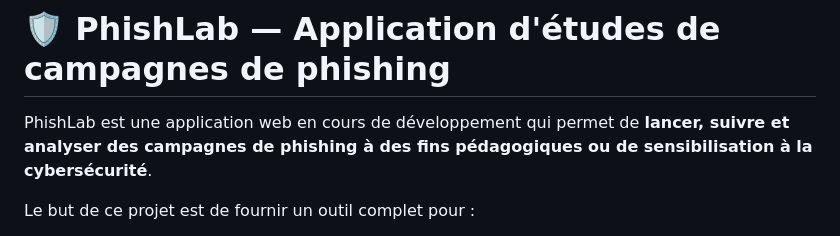
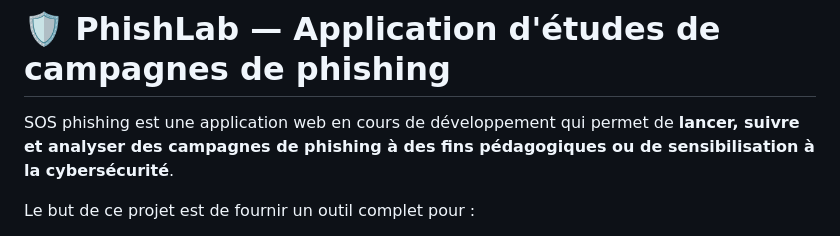
Before and after one commit to T0my-commits/SOS-Phishing, a Markdown page: README.md, the part around the change. GitHub-like rendering.

```diff
--- a/README.md
+++ b/README.md
@@ -1,6 +1,6 @@
 # 🛡️ PhishLab — Application d'études de campagnes de phishing
 
-PhishLab est une application web en cours de développement qui permet de **lancer, suivre et analyser des campagnes de phishing à des fins pédagogiques ou de sensibilisation à la cybersécurité**.
+SOS phishing est une application web en cours de développement qui permet de **lancer, suivre et analyser des campagnes de phishing à des fins pédagogiques ou de sensibilisation à la cybersécurité**.
 
 Le but de ce projet est de fournir un outil complet pour :
 - **Créer et configurer des campagnes de phishing**
```
